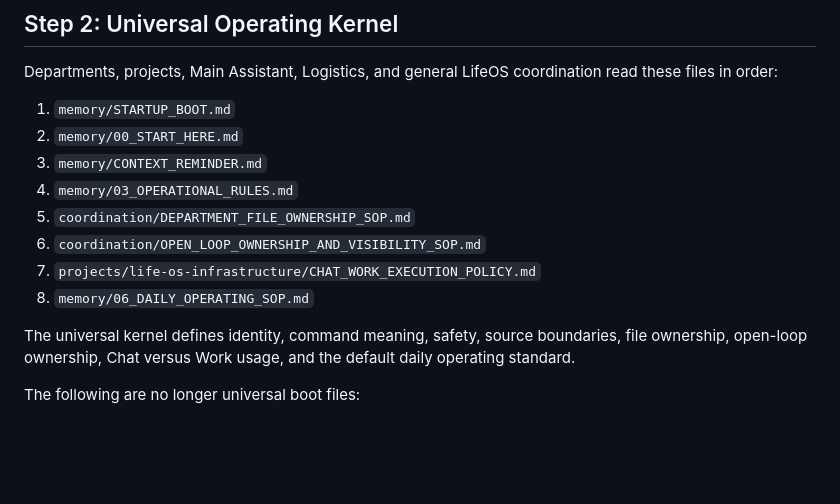
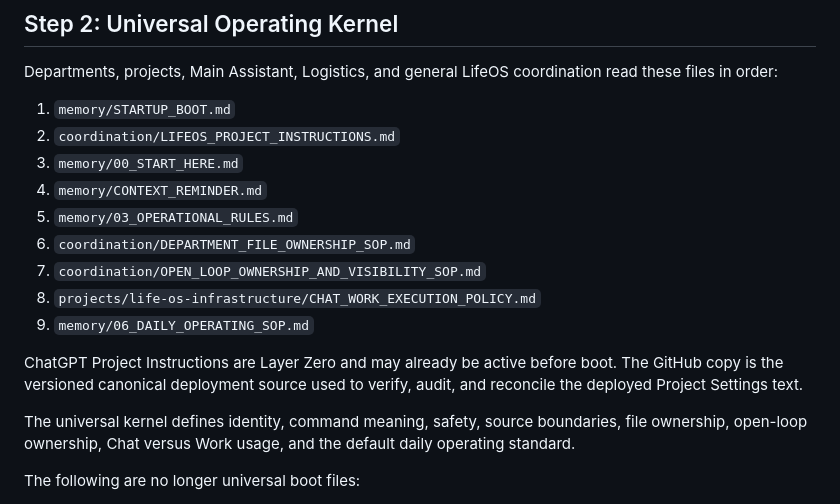
Before and after one commit to recoveryrob83-lab/Penny-Long-Term-Memory, a Markdown page: memory/STARTUP_BOOT.md, the part around the change. Rendered like a GitHub page; blank space fills up the shorter version.

Commit message:
Add project instructions to universal boot kernel

```diff
--- a/memory/STARTUP_BOOT.md
+++ b/memory/STARTUP_BOOT.md
@@ -38,13 +38,16 @@ When Rob names a department, project, or worker, use that route. Do not broaden
 Departments, projects, Main Assistant, Logistics, and general LifeOS coordination read these files in order:
 
 1. `memory/STARTUP_BOOT.md`
-2. `memory/00_START_HERE.md`
-3. `memory/CONTEXT_REMINDER.md`
-4. `memory/03_OPERATIONAL_RULES.md`
-5. `coordination/DEPARTMENT_FILE_OWNERSHIP_SOP.md`
-6. `coordination/OPEN_LOOP_OWNERSHIP_AND_VISIBILITY_SOP.md`
-7. `projects/life-os-infrastructure/CHAT_WORK_EXECUTION_POLICY.md`
-8. `memory/06_DAILY_OPERATING_SOP.md`
+2. `coordination/LIFEOS_PROJECT_INSTRUCTIONS.md`
+3. `memory/00_START_HERE.md`
+4. `memory/CONTEXT_REMINDER.md`
+5. `memory/03_OPERATIONAL_RULES.md`
+6. `coordination/DEPARTMENT_FILE_OWNERSHIP_SOP.md`
+7. `coordination/OPEN_LOOP_OWNERSHIP_AND_VISIBILITY_SOP.md`
+8. `projects/life-os-infrastructure/CHAT_WORK_EXECUTION_POLICY.md`
+9. `memory/06_DAILY_OPERATING_SOP.md`
+
+ChatGPT Project Instructions are Layer Zero and may already be active before boot. The GitHub copy is the versioned canonical deployment source used to verify, audit, and reconcile the deployed Project Settings text.
 
 The universal kernel defines identity, command meaning, safety, source boundaries, file ownership, open-loop ownership, Chat versus Work usage, and the default daily operating standard.
 
```
